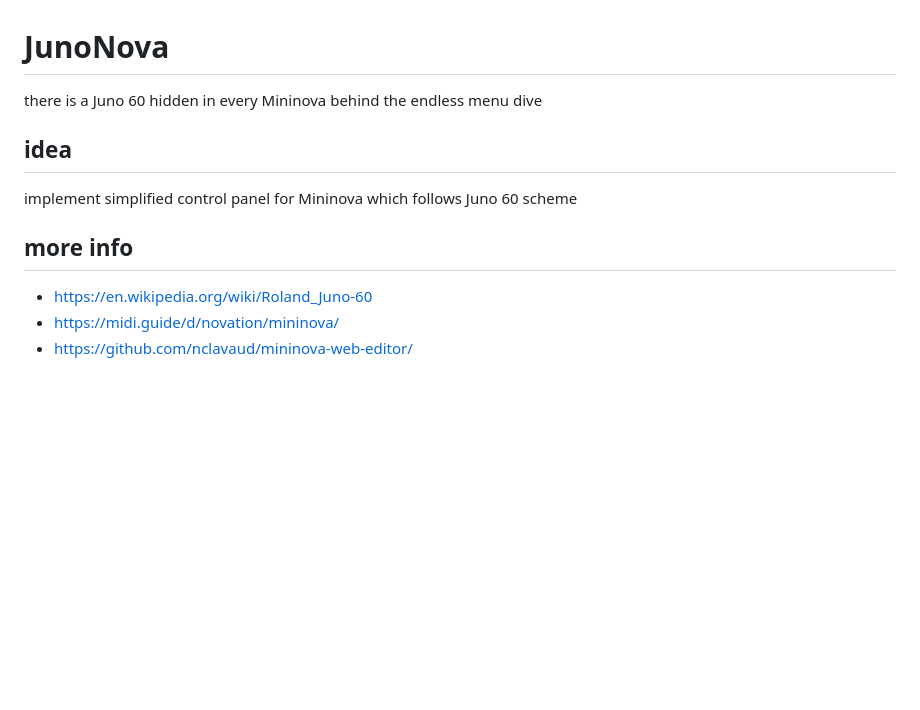
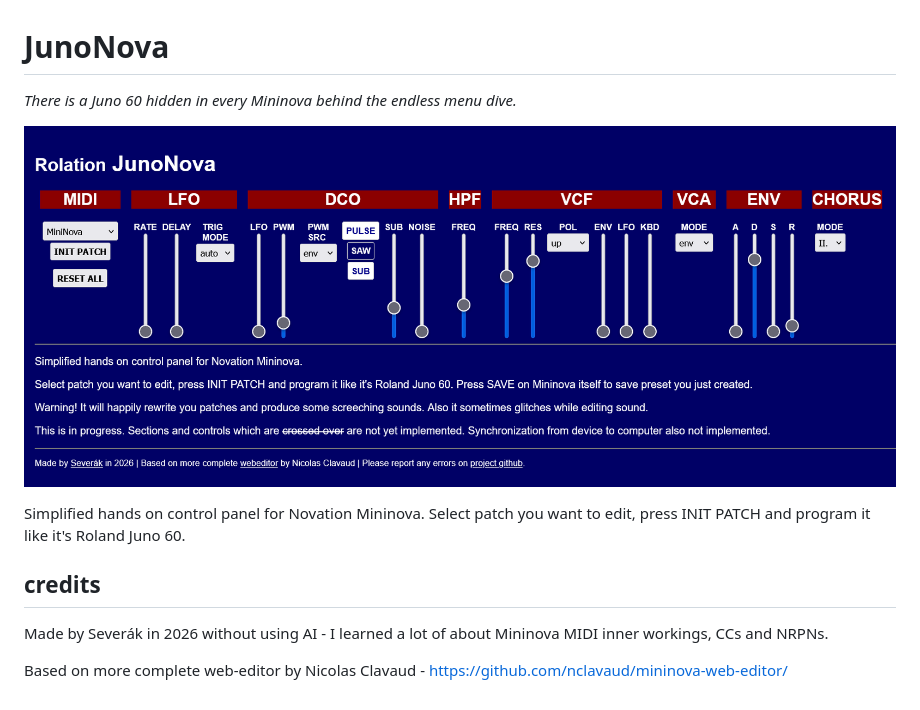
Before and after one commit to severak/junonova, a Markdown page: README.md, the part around the change. GitHub-like rendering; pictures changed too: junonova.png (added); blank space fills up the shorter version.

```diff
--- a/README.md
+++ b/README.md
@@ -1,13 +1,13 @@
 # JunoNova
 
-there is a Juno 60 hidden in every Mininova behind the endless menu dive
+*There is a Juno 60 hidden in every Mininova behind the endless menu dive.*
 
-## idea
+![](junonova.png)
 
-implement simplified control panel for Mininova which follows Juno 60 scheme
+Simplified hands on control panel for Novation Mininova. Select patch you want to edit, press INIT PATCH and program it like it's Roland Juno 60.
 
-## more info
+## credits
 
-- https://en.wikipedia.org/wiki/Roland_Juno-60
-- https://midi.guide/d/novation/mininova/
-- https://github.com/nclavaud/mininova-web-editor/
+Made by Severák in 2026 without using AI - I learned a lot of about Mininova MIDI inner workings, CCs and NRPNs.
+
+Based on more complete web-editor by Nicolas Clavaud - https://github.com/nclavaud/mininova-web-editor/
```
